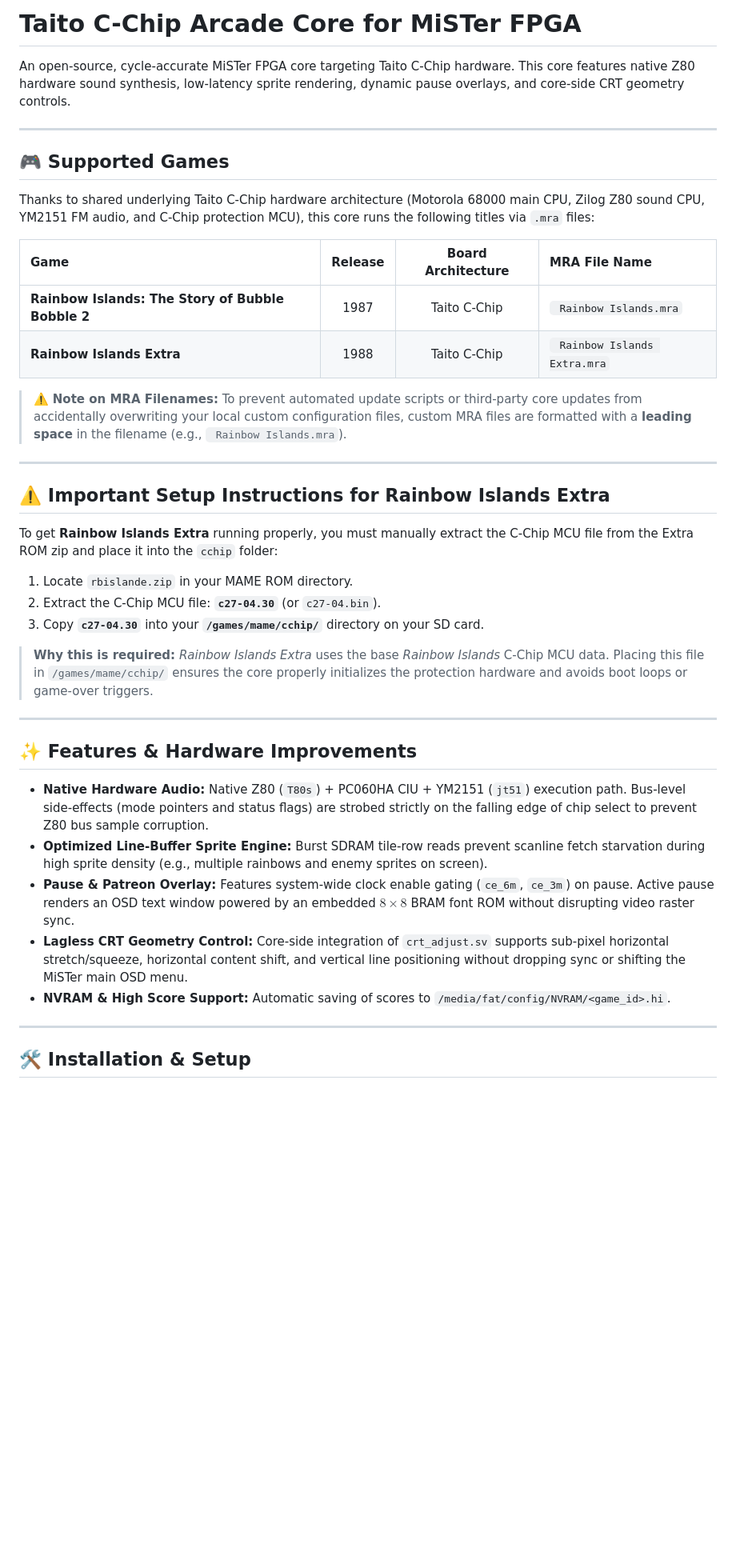
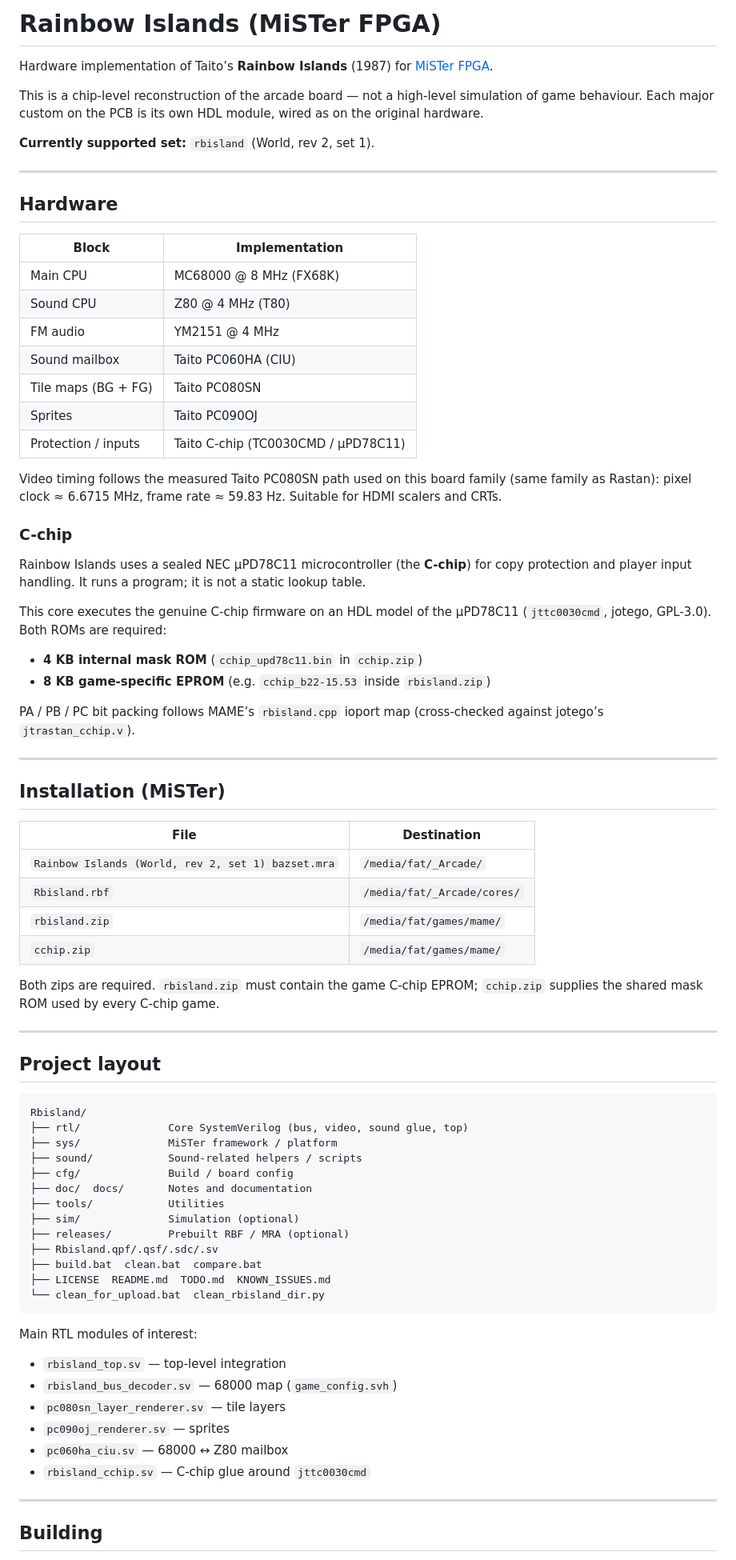
Before and after one commit to bazset/Rainbow-Islands-FPGA, a Markdown page: README.md, the part around one of its changes. Shown at 80% size. Rendered like a GitHub page; blank space fills up the shorter version.

Commit message:
Revise README for Rainbow Islands core
Updated README to reflect the core's focus on Rainbow Islands and added detailed installation instructions, hardware specifications, and credits.

````diff
--- a/README.md
+++ b/README.md
@@ -1,43 +1,81 @@
-# Taito C-Chip Arcade Core for MiSTer FPGA
+# Rainbow Islands (MiSTer FPGA)
 
-An open-source, cycle-accurate MiSTer FPGA core targeting Taito C-Chip hardware. This core features native Z80 hardware sound synthesis, low-latency sprite rendering, dynamic pause overlays, and core-side CRT geometry controls.
+Hardware implementation of Taito’s **Rainbow Islands** (1987) for [MiSTer FPGA](https://mister-devel.github.io/MkDocs_MiSTer/).
+
+This is a chip-level reconstruction of the arcade board — not a high-level simulation of game behaviour. Each major custom on the PCB is its own HDL module, wired as on the original hardware.
+
+**Currently supported set:** `rbisland` (World, rev 2, set 1).
 
 ---
 
-## 🎮 Supported Games
+## Hardware
 
-Thanks to shared underlying Taito C-Chip hardware architecture (Motorola 68000 main CPU, Zilog Z80 sound CPU, YM2151 FM audio, and C-Chip protection MCU), this core runs the following titles via `.mra` files:
+| Block | Implementation |
+|-------|----------------|
+| Main CPU | MC68000 @ 8 MHz (FX68K) |
+| Sound CPU | Z80 @ 4 MHz (T80) |
+| FM audio | YM2151 @ 4 MHz |
+| Sound mailbox | Taito PC060HA (CIU) |
+| Tile maps (BG + FG) | Taito PC080SN |
+| Sprites | Taito PC090OJ |
+| Protection / inputs | Taito C-chip (TC0030CMD / µPD78C11) |
 
-| Game | Release | Board Architecture | MRA File Name |
-| :--- | :---: | :---: | :--- |
-| **Rainbow Islands: The Story of Bubble Bobble 2** | 1987 | Taito C-Chip | ` Rainbow Islands.mra` |
-| **Rainbow Islands Extra** | 1988 | Taito C-Chip | ` Rainbow Islands Extra.mra` |
+Video timing follows the measured Taito PC080SN path used on this board family (same family as Rastan): pixel clock ≈ 6.6715 MHz, frame rate ≈ 59.83 Hz. Suitable for HDMI scalers and CRTs.
 
-> ⚠️ **Note on MRA Filenames:** To prevent automated update scripts or third-party core updates from accidentally overwriting your local custom configuration files, custom MRA files are formatted with a **leading space** in the filename (e.g., ` Rainbow Islands.mra`).
+### C-chip
+
+Rainbow Islands uses a sealed NEC µPD78C11 microcontroller (the **C-chip**) for copy protection and player input handling. It runs a program; it is not a static lookup table.
+
+This core executes the genuine C-chip firmware on an HDL model of the µPD78C11 (`jttc0030cmd`, jotego, GPL-3.0). Both ROMs are required:
+
+- **4 KB internal mask ROM** (`cchip_upd78c11.bin` in `cchip.zip`)
+- **8 KB game-specific EPROM** (e.g. `cchip_b22-15.53` inside `rbisland.zip`)
+
+PA / PB / PC bit packing follows MAME’s `rbisland.cpp` ioport map (cross-checked against jotego’s `jtrastan_cchip.v`).
 
 ---
 
-## ⚠️ Important Setup Instructions for Rainbow Islands Extra
+## Installation (MiSTer)
 
-To get **Rainbow Islands Extra** running properly, you must manually extract the C-Chip MCU file from the Extra ROM zip and place it into the `cchip` folder:
+| File | Destination |
+|------|-------------|
+| `Rainbow Islands (World, rev 2, set 1) bazset.mra` | `/media/fat/_Arcade/` |
+| `Rbisland.rbf` | `/media/fat/_Arcade/cores/` |
+| `rbisland.zip` | `/media/fat/games/mame/` |
+| `cchip.zip` | `/media/fat/games/mame/` |
 
-1. Locate `rbislande.zip` in your MAME ROM directory.
-2. Extract the C-Chip MCU file: **`c27-04.30`** (or `c27-04.bin`).
-3. Copy **`c27-04.30`** into your **`/games/mame/cchip/`** directory on your SD card.
-
-> **Why this is required:** *Rainbow Islands Extra* uses the base *Rainbow Islands* C-Chip MCU data. Placing this file in `/games/mame/cchip/` ensures the core properly initializes the protection hardware and avoids boot loops or game-over triggers.
+Both zips are required. `rbisland.zip` must contain the game C-chip EPROM; `cchip.zip` supplies the shared mask ROM used by every C-chip game.
 
 ---
 
-## ✨ Features & Hardware Improvements
+## Project layout
 
-* **Native Hardware Audio:** Native Z80 (`T80s`) + PC060HA CIU + YM2151 (`jt51`) execution path. Bus-level side-effects (mode pointers and status flags) are strobed strictly on the falling edge of chip select to prevent Z80 bus sample corruption.
-* **Optimized Line-Buffer Sprite Engine:** Burst SDRAM tile-row reads prevent scanline fetch starvation during high sprite density (e.g., multiple rainbows and enemy sprites on screen).
-* **Pause & Patreon Overlay:** Features system-wide clock enable gating (`ce_6m`, `ce_3m`) on pause. Active pause renders an OSD text window powered by an embedded $8 \times 8$ BRAM font ROM without disrupting video raster sync.
-* **Lagless CRT Geometry Control:** Core-side integration of `crt_adjust.sv` supports sub-pixel horizontal stretch/squeeze, horizontal content shift, and vertical line positioning without dropping sync or shifting the MiSTer main OSD menu.
-* **NVRAM & High Score Support:** Automatic saving of scores to `/media/fat/config/NVRAM/<game_id>.hi`.
+```
+Rbisland/
+├── rtl/              Core SystemVerilog (bus, video, sound glue, top)
+├── sys/              MiSTer framework / platform
+├── sound/            Sound-related helpers / scripts
+├── cfg/              Build / board config
+├── doc/  docs/       Notes and documentation
+├── tools/            Utilities
+├── sim/              Simulation (optional)
+├── releases/         Prebuilt RBF / MRA (optional)
+├── Rbisland.qpf/.qsf/.sdc/.sv
+├── build.bat  clean.bat  compare.bat
+├── LICENSE  README.md  TODO.md  KNOWN_ISSUES.md
+└── clean_for_upload.bat  clean_rbisland_dir.py
+```
+
+Main RTL modules of interest:
+
+- `rbisland_top.sv` — top-level integration
+- `rbisland_bus_decoder.sv` — 68000 map (`game_config.svh`)
+- `pc080sn_layer_renderer.sv` — tile layers
+- `pc090oj_renderer.sv` — sprites
+- `pc060ha_ciu.sv` — 68000 ↔ Z80 mailbox
+- `rbisland_cchip.sv` — C-chip glue around `jttc0030cmd`
 
 ---
 
-## 🛠️ Installation & Setup
+## Building
 
````
Also changed, not shown: other parts of README.md (+25 -17 lines).
